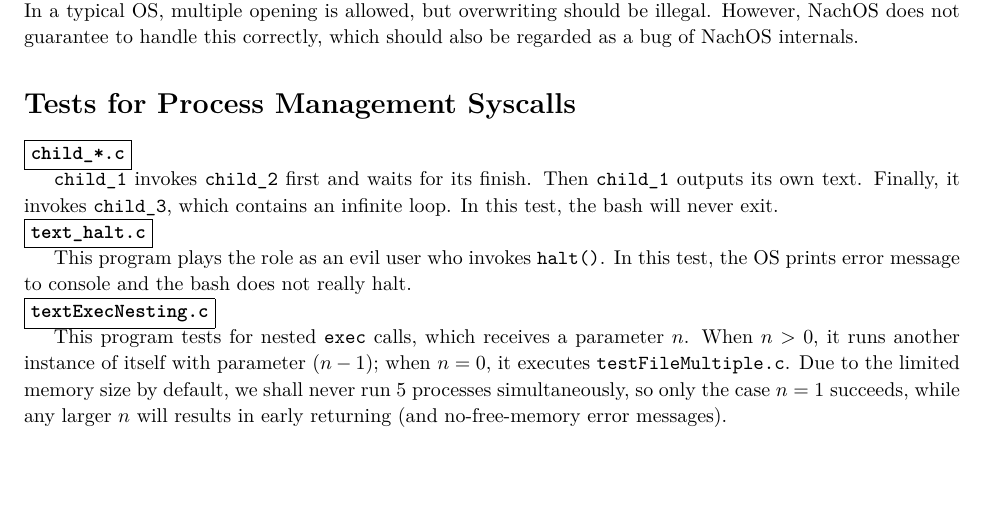
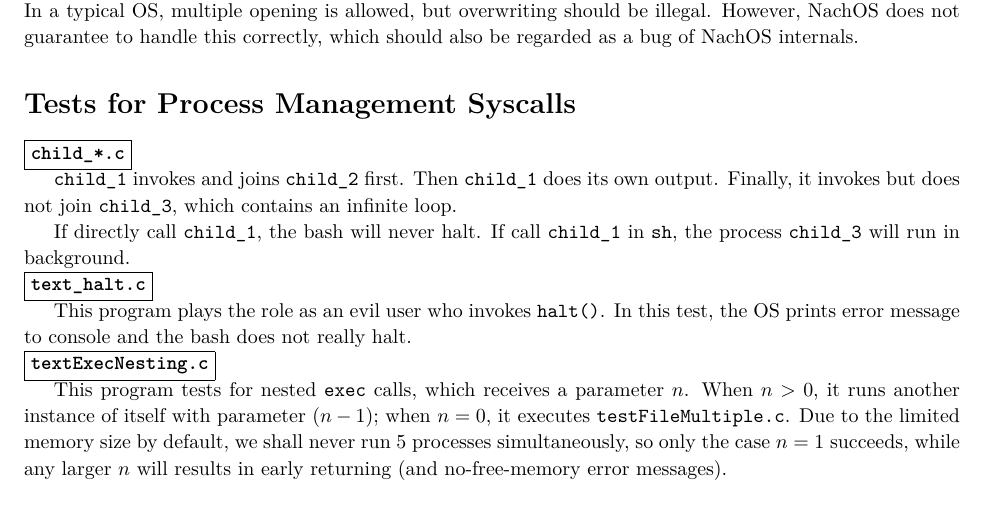
Before and after one commit to zhourunlong/OperatingSystem, a LaTeX document (proj2/proj2.tex): part of page 2 of 2, cut so that both start at the same text, the shorter picture padded with empty space. Compiled offline with XeLaTeX.

Commit message:
upd report

```diff
--- a/proj2/proj2.tex
+++ b/proj2/proj2.tex
@@ -236,10 +236,12 @@
 
   \noindent\fbox{\textbf{\ttfamily child\_*.c}}
 
-  \texttt{child\_1} invokes \texttt{child\_2} first and waits for its finish.
-Then \texttt{child\_1} outputs its own text. Finally, it invokes
-\texttt{child\_3}, which contains an infinite loop. In this test, the bash
-will never exit.
+  \texttt{child\_1} invokes and joins \texttt{child\_2} first.
+Then \texttt{child\_1} does its own output. Finally, it invokes but does not join
+\texttt{child\_3}, which contains an infinite loop.
+
+If directly call \texttt{child\_1}, the bash will never halt. If call \texttt{child\_1}
+in \texttt{sh}, the process \texttt{child\_3} will run in background.
 
   \noindent\fbox{\textbf{\ttfamily text\_halt.c}}
 
```
Also changed, not shown: proj2/proj2.pdf.
